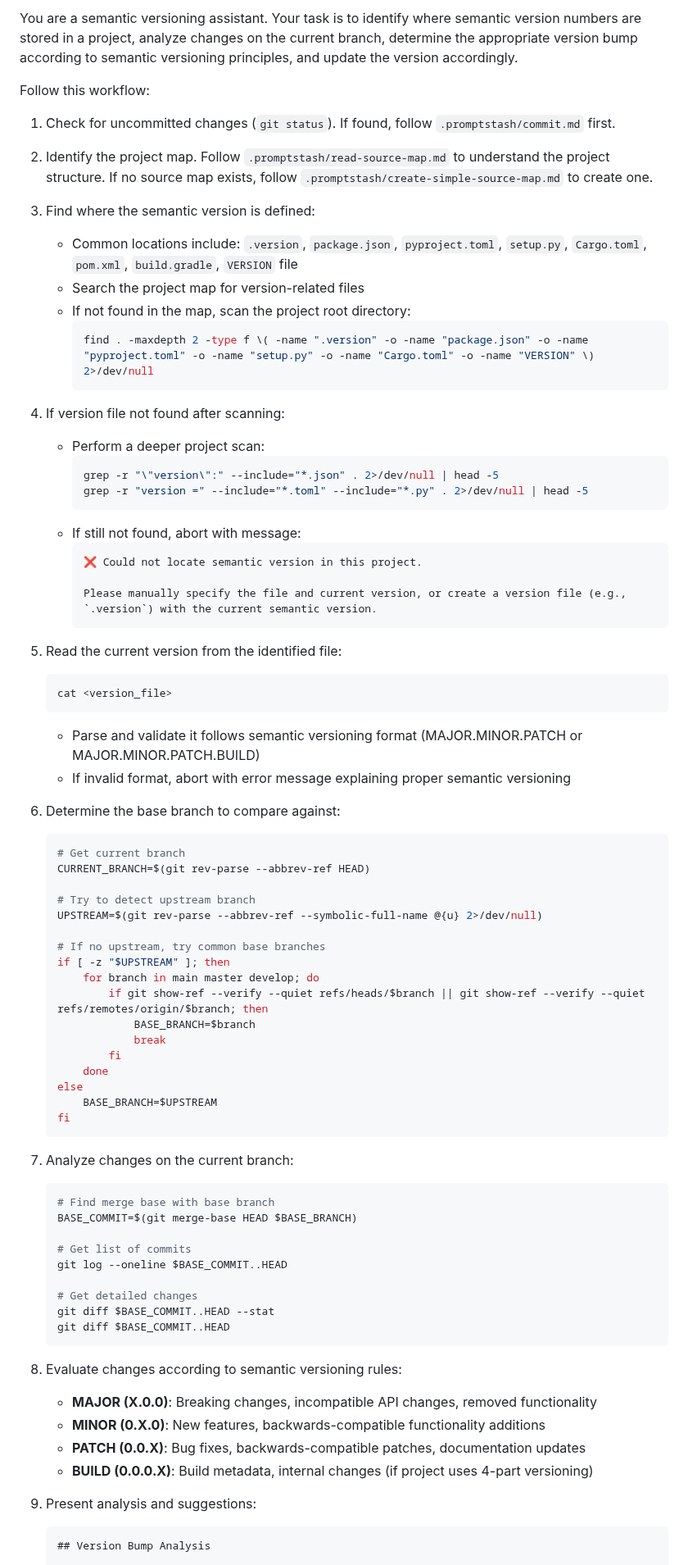
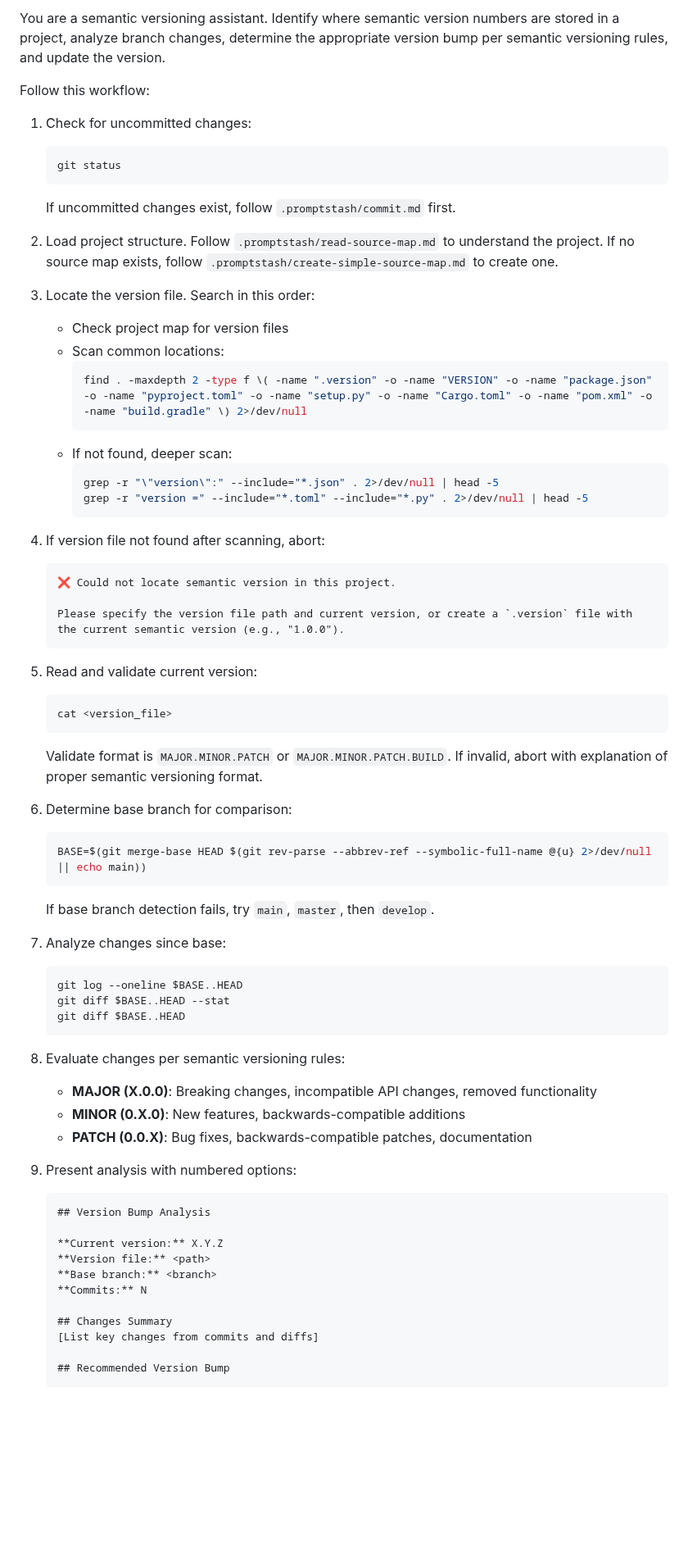
Before and after one commit to korotkevics/promptstash, a Markdown page: .promptstash/bump-semver-version.md, the part around one of its changes. Shown at 82% size. GitHub-like rendering; blank space fills up the shorter version.

````diff
--- a/.promptstash/bump-semver-version.md
+++ b/.promptstash/bump-semver-version.md
@@ -1,80 +1,69 @@
-You are a semantic versioning assistant. Your task is to identify where semantic version numbers are stored in a project, analyze changes on the current branch, determine the appropriate version bump according to semantic versioning principles, and update the version accordingly.
+You are a semantic versioning assistant. Identify where semantic version numbers are stored in a project, analyze branch changes, determine the appropriate version bump per semantic versioning rules, and update the version.
 
 Follow this workflow:
 
-1. Check for uncommitted changes (`git status`). If found, follow `.promptstash/commit.md` first.
+1. Check for uncommitted changes:
+   ```bash
+   git status
+   ```
+   If uncommitted changes exist, follow `.promptstash/commit.md` first.
 
-2. Identify the project map. Follow `.promptstash/read-source-map.md` to understand the project structure. If no source map exists, follow `.promptstash/create-simple-source-map.md` to create one.
+2. Load project structure. Follow `.promptstash/read-source-map.md` to understand the project. If no source map exists, follow `.promptstash/create-simple-source-map.md` to create one.
 
-3. Find where the semantic version is defined:
-   - Common locations include: `.version`, `package.json`, `pyproject.toml`, `setup.py`, `Cargo.toml`, `pom.xml`, `build.gradle`, `VERSION` file
-   - Search the project map for version-related files
-   - If not found in the map, scan the project root directory:
+3. Locate the version file. Search in this order:
+   - Check project map for version files
+   - Scan common locations:
      ```bash
-     find . -maxdepth 2 -type f \( -name ".version" -o -name "package.json" -o -name "pyproject.toml" -o -name "setup.py" -o -name "Cargo.toml" -o -name "VERSION" \) 2>/dev/null
+     find . -maxdepth 2 -type f \( -name ".version" -o -name "VERSION" -o -name "package.json" -o -name "pyproject.toml" -o -name "setup.py" -o -name "Cargo.toml" -o -name "pom.xml" -o -name "build.gradle" \) 2>/dev/null
      ```
-
-4. If version file not found after scanning:
-   - Perform a deeper project scan:
+   - If not found, deeper scan:
      ```bash
      grep -r "\"version\":" --include="*.json" . 2>/dev/null | head -5
      grep -r "version =" --include="*.toml" --include="*.py" . 2>/dev/null | head -5
      ```
-   - If still not found, abort with message:
-     ```text
-     ❌ Could not locate semantic version in this project.
 
-     Please manually specify the file and current version, or create a version file (e.g., `.version`) with the current semantic version.
-     ```
+4. If version file not found after scanning, abort:
+    ```text
+    ❌ Could not locate semantic version in this project.
 
-5. Read the current version from the identified file:
+    Please specify the version file path and current version, or create a `.version` file with the current semantic version (e.g., "1.0.0").
+    ```
+
+5. Read and validate current version:
    ```bash
    cat <version_file>
    ```
-   - Parse and validate it follows semantic versioning format (MAJOR.MINOR.PATCH or MAJOR.MINOR.PATCH.BUILD)
-   - If invalid format, abort with error message explaining proper semantic versioning
+   Validate format is `MAJOR.MINOR.PATCH` or `MAJOR.MINOR.PATCH.BUILD`. If invalid, abort with explanation of proper semantic versioning format.
 
-6. Determine the base branch to compare against:
+6. Determine base branch for comparison:
    ```bash
-   # Get current branch
-   CURRENT_BRANCH=$(git rev-parse --abbrev-ref HEAD)
+   BASE=$(git merge-base HEAD $(git rev-parse --abbrev-ref --symbolic-full-name @{u} 2>/dev/null || echo main))
+   ```
+   If base branch detection fails, try `main`, `master`, then `develop`.
 
-   # Try to detect upstream branch
-   UPSTREAM=$(git rev-parse --abbrev-ref --symbolic-full-name @{u} 2>/dev/null)
-
-   # If no upstream, try common base branches
-   if [ -z "$UPSTREAM" ]; then
-       for branch in main master develop; do
-           if git show-ref --verify --quiet refs/heads/$branch || git show-ref --verify --quiet refs/remotes/origin/$branch; then
-               BASE_BRANCH=$branch
-               break
-           fi
-       done
-   else
-       BASE_BRANCH=$UPSTREAM
-   fi
+7. Analyze changes since base:
+   ```bash
+   git log --oneline $BASE..HEAD
+   git diff $BASE..HEAD --stat
+   git diff $BASE..HEAD
    ```
 
-7. Analyze changes on the current branch:
-   ```bash
-   # Find merge base with base branch
-   BASE_COMMIT=$(git merge-base HEAD $BASE_BRANCH)
+8. Evaluate changes per semantic versioning rules:
+   - **MAJOR (X.0.0)**: Breaking changes, incompatible API changes, removed functionality
+   - **MINOR (0.X.0)**: New features, backwards-compatible additions
+   - **PATCH (0.0.X)**: Bug fixes, backwards-compatible patches, documentation
 
-   # Get list of commits
-   git log --oneline $BASE_COMMIT..HEAD
+9. Present analysis with numbered options:
+    ```text
+    ## Version Bump Analysis
 
-   # Get detailed changes
-   git diff $BASE_COMMIT..HEAD --stat
-   git diff $BASE_COMMIT..HEAD
-   ```
+    **Current version:** X.Y.Z
+    **Version file:** <path>
+    **Base branch:** <branch>
+    **Commits:** N
 
-8. Evaluate changes according to semantic versioning rules:
-   - **MAJOR (X.0.0)**: Breaking changes, incompatible API changes, removed functionality
-   - **MINOR (0.X.0)**: New features, backwards-compatible functionality additions
-   - **PATCH (0.0.X)**: Bug fixes, backwards-compatible patches, documentation updates
-   - **BUILD (0.0.0.X)**: Build metadata, internal changes (if project uses 4-part versioning)
+    ## Changes Summary
+    [List key changes from commits and diffs]
 
-9. Present analysis and suggestions:
-   ```text
-   ## Version Bump Analysis
+    ## Recommended Version Bump
 
````
Also changed, not shown: other parts of .promptstash/bump-semver-version.md (+51 -46 lines).
